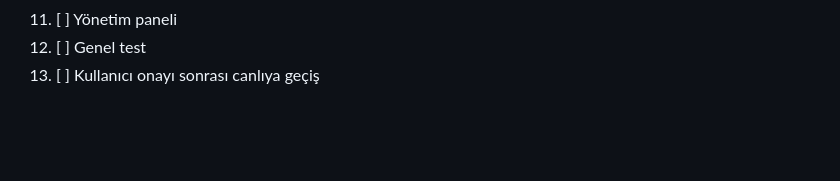
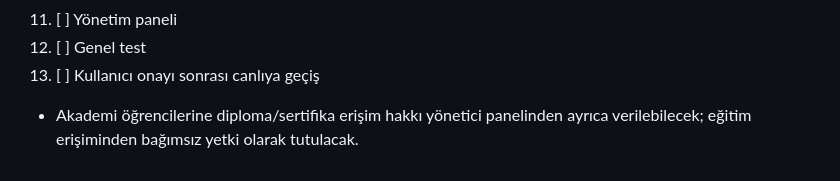
Before and after one commit to kravmagaturk/kravmaga-turk-website, a Markdown page: online-akademi-v2/PROJECT.md, the part around the change. Rendered like a GitHub page; blank space fills up the shorter version.

Commit message:
Record admin-managed diploma access permission

```diff
--- a/online-akademi-v2/PROJECT.md
+++ b/online-akademi-v2/PROJECT.md
@@ -97,3 +97,5 @@ Backblaze B2 application key değerlerini yalnızca Worker secret olarak tanıml
 11. [ ] Yönetim paneli
 12. [ ] Genel test
 13. [ ] Kullanıcı onayı sonrası canlıya geçiş
+
+- Akademi öğrencilerine diploma/sertifika erişim hakkı yönetici panelinden ayrıca verilebilecek; eğitim erişiminden bağımsız yetki olarak tutulacak.
```
